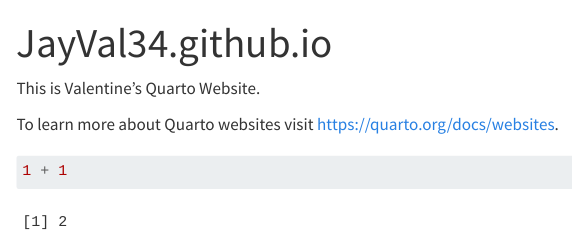
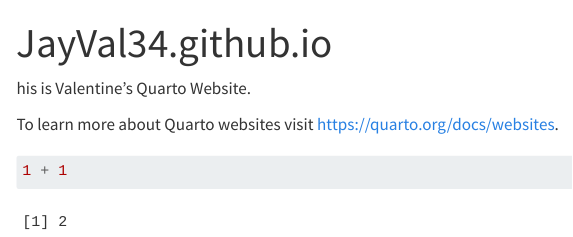
Before and after one commit to JayVal34/JayVal34.github.io, a Quarto document (index.qmd): the page in a window 1100 px wide, from its top. Rendered offline with R 4.5, knitr and Pandoc in place of Quarto, with nearby package versions; menus at the side of the page are left out.

Commit message:
Deleted T before his

```diff
--- a/index.qmd
+++ b/index.qmd
@@ -2,7 +2,7 @@
 title: "JayVal34.github.io"
 ---
 
-This is Valentine's Quarto Website.
+his is Valentine's Quarto Website.
 
 To learn more about Quarto websites visit <https://quarto.org/docs/websites>.
 
```
